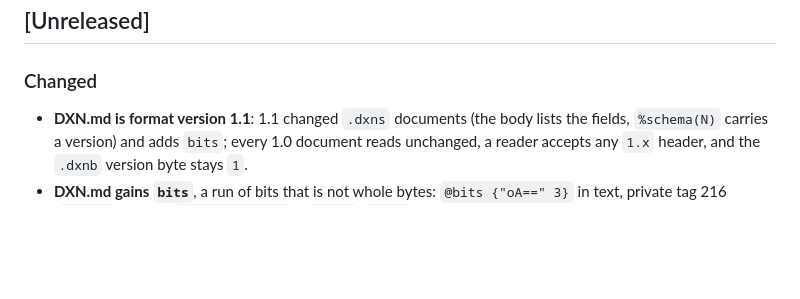
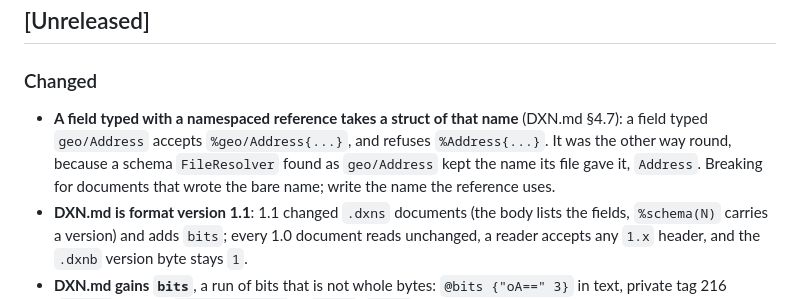
Before and after one commit to joetjen/dextrin, a Markdown page: CHANGELOG.md, the part around the change. GitHub-like rendering; blank space fills up the shorter version.

Commit message:
docs(changelog): namespaced references take structs of that name
The resolver change in fd34537 has a consequence its changelog did not
name: a field typed geo/Address now takes %geo/Address{...} and refuses
%Address{...}, as DXN.md §4.7 says, where 0.2.0 did the opposite. A
breaking change for documents that wrote the bare name.

Co-Authored-By: Claude Opus 5.5 (1M context) <noreply@anthropic.com>

```diff
--- a/CHANGELOG.md
+++ b/CHANGELOG.md
@@ -9,6 +9,12 @@ and this project adheres to [Semantic Versioning](https://semver.org/spec/v2.0.0
 
 ### Changed
 
+- **A field typed with a namespaced reference takes a struct of that
+  name** (DXN.md §4.7): a field typed `geo/Address` accepts
+  `%geo/Address{...}`, and refuses `%Address{...}`. It was the other way
+  round, because a schema `FileResolver` found as `geo/Address` kept the
+  name its file gave it, `Address`. Breaking for documents that wrote the
+  bare name; write the name the reference uses.
 - **DXN.md is format version 1.1**: 1.1 changed `.dxns` documents (the
   body lists the fields, `%schema(N)` carries a version) and adds
   `bits`; every 1.0 document reads unchanged, a reader accepts any `1.x`
```
